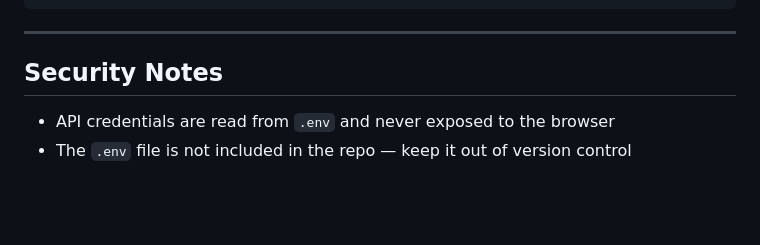
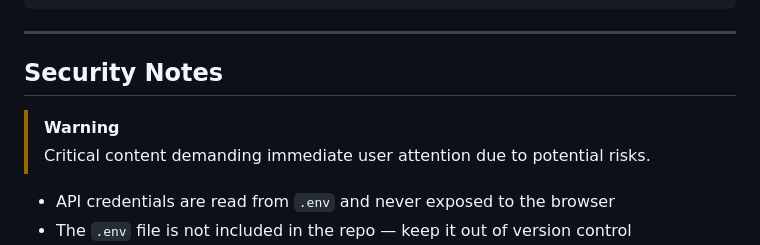
Before and after one commit to carstenjacobsen/kraken-demo, a Markdown page: README.md, the part around the change. GitHub-like rendering; blank space fills up the shorter version.

Commit message:
Update README with security notes
Added security notes regarding API credentials and withdrawal addresses.

```diff
--- a/README.md
+++ b/README.md
@@ -132,6 +132,10 @@ node index.js send                  # Interactive send flow
 
 ## Security Notes
 
+> [!WARNING]
+> Critical content demanding immediate user attention due to potential risks.
+
+
 - API credentials are read from `.env` and never exposed to the browser
 - The `.env` file is not included in the repo — keep it out of version control
 - All Kraken API requests are signed server-side using HMAC-SHA512
```
